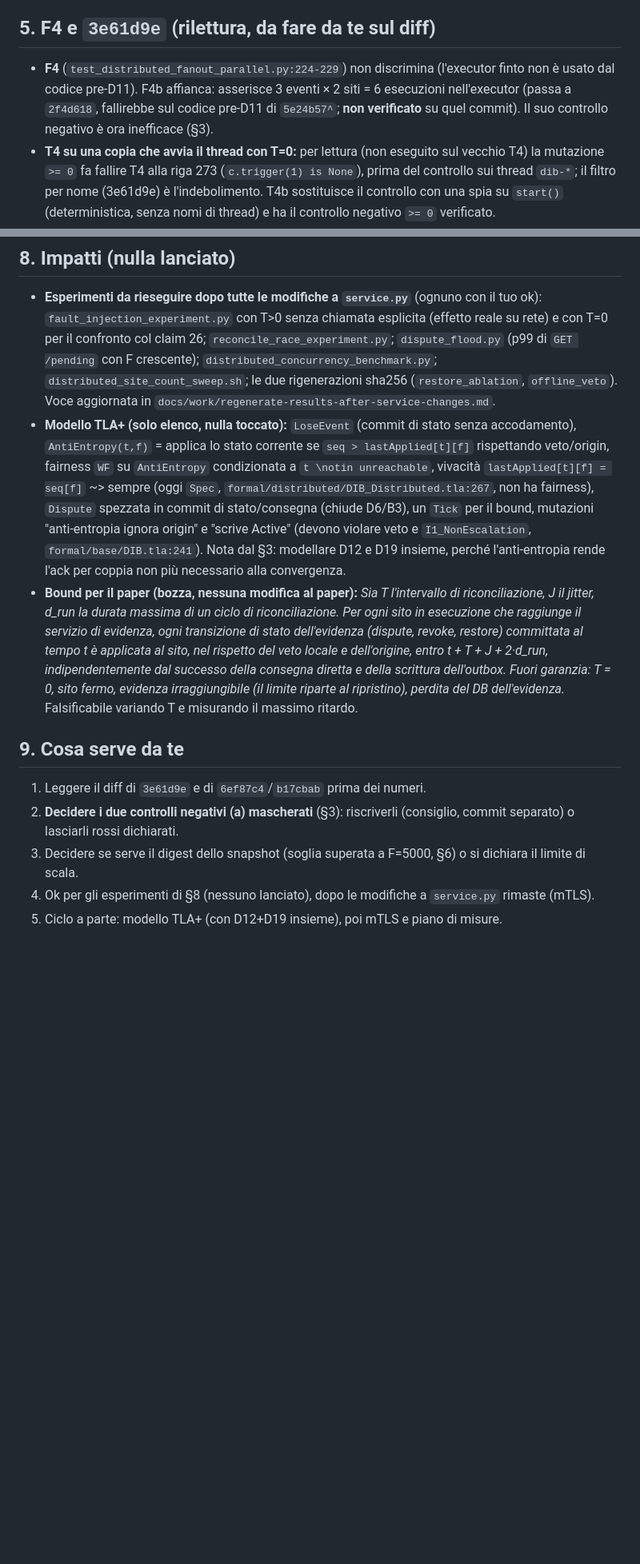
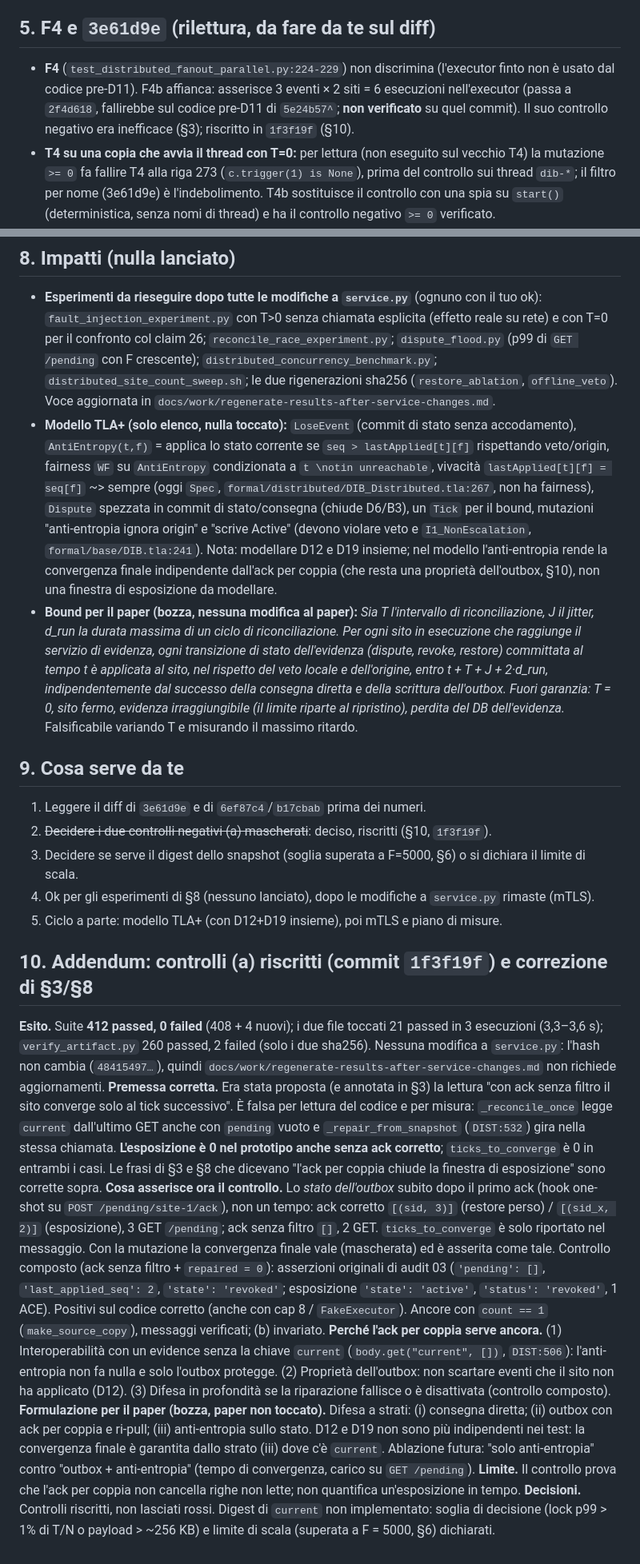
Before and after one commit to fabiooraziomirto/dib, a Markdown page: docs/audit/06_d19.md, 2 parts joined by grey strips. Shown at 80% size. Rendered like a GitHub page; blank space fills up the shorter version.

Commit message:
docs: audit 06 addendum, ack-masking controls rewritten, correct D12/D19 exposure claim
Corrects the claim in sections 3 and 8 that the per-pair ack "closes the
exposure window": exposure is 0 in the prototype even without a correct ack
(anti-entropy repairs in the same reconcile call, ticks_to_converge 0). Adds
section 10: what the rewritten controls assert, why the per-pair ack is still
needed, layered-defence wording for the paper, decisions taken. service.py is
unchanged (sha256 48415497...), so the regeneration note needs no update.

Co-Authored-By: Claude Sonnet 5.5 <noreply@anthropic.com>

```diff
--- a/docs/audit/06_d19.md
+++ b/docs/audit/06_d19.md
@@ -27,7 +27,7 @@ Nuovi file `test_distributed_d19_spec.py` (22 test) e `test_distributed_d19_cont
 S1 (bound `T+J+2·d_run_max`, fasi 0, 0,5, 0,999; zero chiamate a `POST /reconcile`), S1b, S2 (cap 1 e 8: site-1 senza riga in outbox, converge entro `T+J`), S3 (veto locale: `revoked/local`, seq 2 poi 3, 0 ACE), S4 (`revoked/fanout` poi `monitor-only/None`), S5 (Active che perde dispute+restore → `monitor-only`, 0 ACE, mai Active), S6 (snapshot vecchio: header `0`, stato seq 2), S7, S8, S10 (dispute e restore), O1 (4 fallimenti: `consecutive_failures == 4`, `ConnectError` in `last_error`, 4 WARNING, nessun log per tick non scaduto), O2 (`ValueError`/`boom-apply` visibile: chiude lo scostamento di audit 05 §7.1), O3, O4, O6 (`/health` senza DB né rete), O7 (`_loop` sopravvive): **tutti passati**. Limiti: il bound è misurato con GET a durata D scriptata (T5-style), non con tempi reali; S2 con `FakeExecutor` inline non prova l'interleaving reale dei thread.
 
 ## 5. F4 e `3e61d9e` (rilettura, da fare da te sul diff)
-- **F4** (`test_distributed_fanout_parallel.py:224-229`) non discrimina (l'executor finto non è usato dal codice pre-D11). F4b affianca: asserisce 3 eventi × 2 siti = 6 esecuzioni nell'executor (passa a `2f4d618`, fallirebbe sul codice pre-D11 di `5e24b57^`; **non verificato** su quel commit). Il suo controllo negativo è ora inefficace (§3).
+- **F4** (`test_distributed_fanout_parallel.py:224-229`) non discrimina (l'executor finto non è usato dal codice pre-D11). F4b affianca: asserisce 3 eventi × 2 siti = 6 esecuzioni nell'executor (passa a `2f4d618`, fallirebbe sul codice pre-D11 di `5e24b57^`; **non verificato** su quel commit). Il suo controllo negativo era inefficace (§3); riscritto in `1f3f19f` (§10).
 - **T4 su una copia che avvia il thread con T=0:** per lettura (non eseguito sul vecchio T4) la mutazione `>= 0` fa fallire T4 alla riga 273 (`c.trigger(1) is None`), prima del controllo sui thread `dib-*`; il filtro per nome (3e61d9e) è l'indebolimento. T4b sostituisce il controllo con una spia su `start()` (deterministica, senza nomi di thread) e ha il controllo negativo `>= 0` verificato.
 - **T5c** è lasco (il termine `min(1,T)` non è raggiunto perché la chiamata manuale dura 2D=6 s): T5d lo esercita (`started - t_due == 1.0` esatto, passato).
 - Il diff di `3e61d9e` va letto da te; le correzioni erano mie, trovate eseguendo contro l'implementazione.
@@ -49,12 +49,21 @@ S1 (bound `T+J+2·d_run_max`, fasi 0, 0,5, 0,999; zero chiamate a `POST /reconci
 
 ## 8. Impatti (nulla lanciato)
 - **Esperimenti da rieseguire dopo tutte le modifiche a `service.py`** (ognuno con il tuo ok): `fault_injection_experiment.py` con T>0 senza chiamata esplicita (effetto reale su rete) e con T=0 per il confronto col claim 26; `reconcile_race_experiment.py`; `dispute_flood.py` (p99 di `GET /pending` con F crescente); `distributed_concurrency_benchmark.py`; `distributed_site_count_sweep.sh`; le due rigenerazioni sha256 (`restore_ablation`, `offline_veto`). Voce aggiornata in `docs/work/regenerate-results-after-service-changes.md`.
-- **Modello TLA+ (solo elenco, nulla toccato):** `LoseEvent` (commit di stato senza accodamento), `AntiEntropy(t,f)` = applica lo stato corrente se `seq > lastApplied[t][f]` rispettando veto/origin, fairness `WF` su `AntiEntropy` condizionata a `t \notin unreachable`, vivacità `lastApplied[t][f] = seq[f]` ~> sempre (oggi `Spec`, `formal/distributed/DIB_Distributed.tla:267`, non ha fairness), `Dispute` spezzata in commit di stato/consegna (chiude D6/B3), un `Tick` per il bound, mutazioni "anti-entropia ignora origin" e "scrive Active" (devono violare veto e `I1_NonEscalation`, `formal/base/DIB.tla:241`). Nota dal §3: modellare D12 e D19 insieme, perché l'anti-entropia rende l'ack per coppia non più necessario alla convergenza.
+- **Modello TLA+ (solo elenco, nulla toccato):** `LoseEvent` (commit di stato senza accodamento), `AntiEntropy(t,f)` = applica lo stato corrente se `seq > lastApplied[t][f]` rispettando veto/origin, fairness `WF` su `AntiEntropy` condizionata a `t \notin unreachable`, vivacità `lastApplied[t][f] = seq[f]` ~> sempre (oggi `Spec`, `formal/distributed/DIB_Distributed.tla:267`, non ha fairness), `Dispute` spezzata in commit di stato/consegna (chiude D6/B3), un `Tick` per il bound, mutazioni "anti-entropia ignora origin" e "scrive Active" (devono violare veto e `I1_NonEscalation`, `formal/base/DIB.tla:241`). Nota: modellare D12 e D19 insieme; nel modello l'anti-entropia rende la convergenza finale indipendente dall'ack per coppia (che resta una proprietà dell'outbox, §10), non una finestra di esposizione da modellare.
 - **Bound per il paper (bozza, nessuna modifica al paper):** *Sia T l'intervallo di riconciliazione, J il jitter, d_run la durata massima di un ciclo di riconciliazione. Per ogni sito in esecuzione che raggiunge il servizio di evidenza, ogni transizione di stato dell'evidenza (dispute, revoke, restore) committata al tempo t è applicata al sito, nel rispetto del veto locale e dell'origine, entro t + T + J + 2·d_run, indipendentemente dal successo della consegna diretta e della scrittura dell'outbox. Fuori garanzia: T = 0, sito fermo, evidenza irraggiungibile (il limite riparte al ripristino), perdita del DB dell'evidenza.* Falsificabile variando T e misurando il massimo ritardo.
 
 ## 9. Cosa serve da te
 1. Leggere il diff di `3e61d9e` e di `6ef87c4`/`b17cbab` prima dei numeri.
-2. **Decidere i due controlli negativi (a) mascherati** (§3): riscriverli (consiglio, commit separato) o lasciarli rossi dichiarati.
+2. ~~Decidere i due controlli negativi (a) mascherati~~: deciso, riscritti (§10, `1f3f19f`).
 3. Decidere se serve il digest dello snapshot (soglia superata a F=5000, §6) o si dichiara il limite di scala.
 4. Ok per gli esperimenti di §8 (nessuno lanciato), dopo le modifiche a `service.py` rimaste (mTLS).
 5. Ciclo a parte: modello TLA+ (con D12+D19 insieme), poi mTLS e piano di misure.
+
+## 10. Addendum: controlli (a) riscritti (commit `1f3f19f`) e correzione di §3/§8
+**Esito.** Suite **412 passed, 0 failed** (408 + 4 nuovi); i due file toccati 21 passed in 3 esecuzioni (3,3–3,6 s); `verify_artifact.py` 260 passed, 2 failed (solo i due sha256). Nessuna modifica a `service.py`: l'hash non cambia (`48415497…`), quindi `docs/work/regenerate-results-after-service-changes.md` non richiede aggiornamenti.
+**Premessa corretta.** Era stata proposta (e annotata in §3) la lettura "con ack senza filtro il sito converge solo al tick successivo". È falsa per lettura del codice e per misura: `_reconcile_once` legge `current` dall'ultimo GET anche con `pending` vuoto e `_repair_from_snapshot` (`DIST:532`) gira nella stessa chiamata. **L'esposizione è 0 nel prototipo anche senza ack corretto**; `ticks_to_converge` è 0 in entrambi i casi. Le frasi di §3 e §8 che dicevano "l'ack per coppia chiude la finestra di esposizione" sono corrette sopra.
+**Cosa asserisce ora il controllo.** Lo *stato dell'outbox* subito dopo il primo ack (hook one-shot su `POST /pending/site-1/ack`), non un tempo: ack corretto `[(sid, 3)]` (restore perso) / `[(sid_x, 2)]` (esposizione), 3 GET `/pending`; ack senza filtro `[]`, 2 GET. `ticks_to_converge` è solo riportato nel messaggio. Con la mutazione la convergenza finale vale (mascherata) ed è asserita come tale. Controllo composto (ack senza filtro + `repaired = 0`): asserzioni originali di audit 03 (`'pending': []`, `'last_applied_seq': 2`, `'state': 'revoked'`; esposizione `'state': 'active'`, `'status': 'revoked'`, 1 ACE). Positivi sul codice corretto (anche con cap 8 / `FakeExecutor`). Ancore con `count == 1` (`make_source_copy`), messaggi verificati; (b) invariato.
+**Perché l'ack per coppia serve ancora.** (1) Interoperabilità con un evidence senza la chiave `current` (`body.get("current", [])`, `DIST:506`): l'anti-entropia non fa nulla e solo l'outbox protegge. (2) Proprietà dell'outbox: non scartare eventi che il sito non ha applicato (D12). (3) Difesa in profondità se la riparazione fallisce o è disattivata (controllo composto).
+**Formulazione per il paper (bozza, paper non toccato).** Difesa a strati: (i) consegna diretta; (ii) outbox con ack per coppia e ri-pull; (iii) anti-entropia sullo stato. D12 e D19 non sono più indipendenti nei test: la convergenza finale è garantita dallo strato (iii) dove c'è `current`. Ablazione futura: "solo anti-entropia" contro "outbox + anti-entropia" (tempo di convergenza, carico su `GET /pending`).
+**Limite.** Il controllo prova che l'ack per coppia non cancella righe non lette; non quantifica un'esposizione in tempo.
+**Decisioni.** Controlli riscritti, non lasciati rossi. Digest di `current` non implementato: soglia di decisione (lock p99 > 1% di T/N o payload > ~256 KB) e limite di scala (superata a F = 5000, §6) dichiarati.
```
Also changed, not shown: other parts of docs/audit/06_d19.md (+1 -1 lines).
